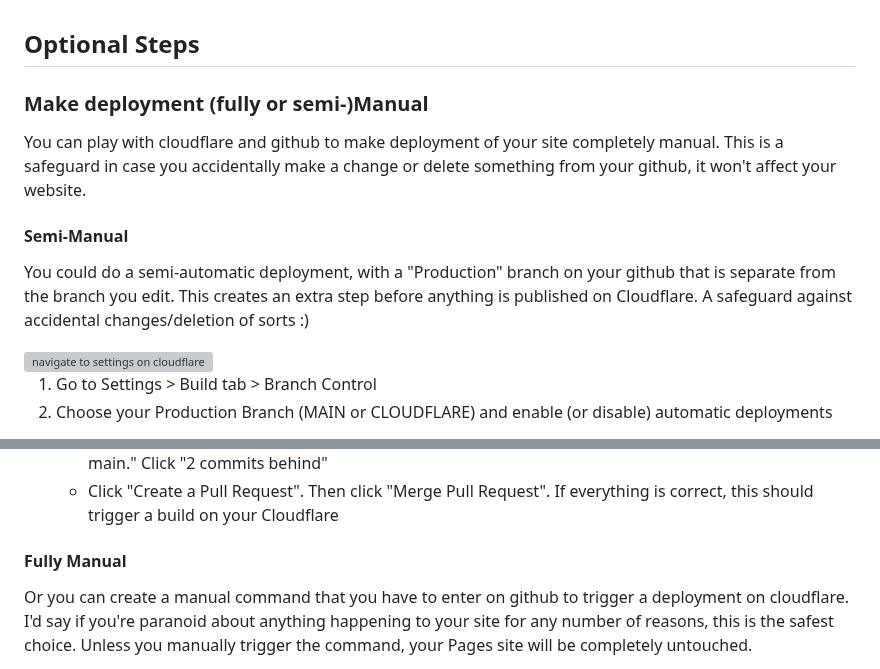
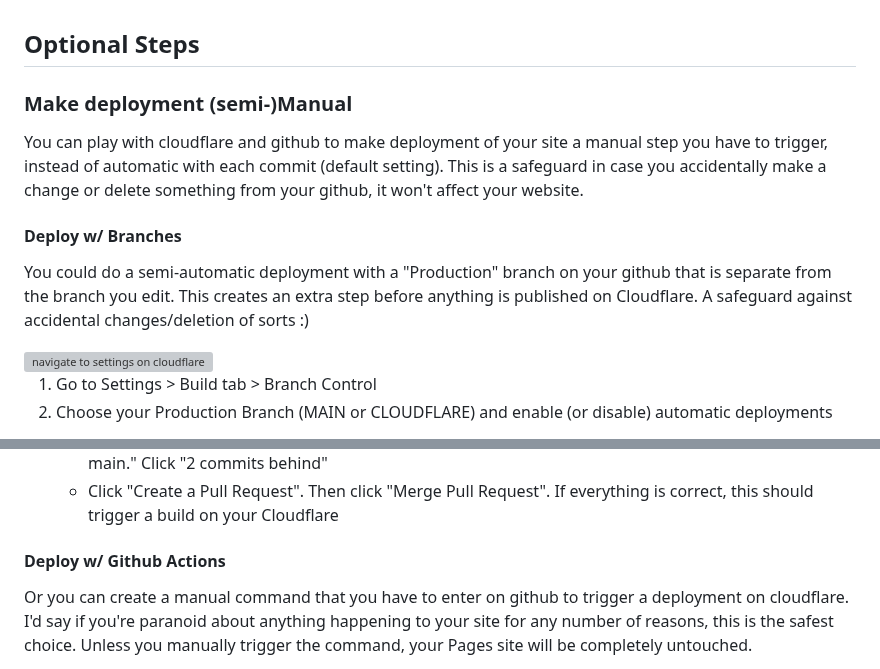
Before and after one commit to chungusg/hotlink-archive-template, a Markdown page: README.md, 2 parts joined by grey strips. Drawn GitHub-style; grey boxes are pictures that could not be loaded.

```diff
--- a/README.md
+++ b/README.md
@@ -197,10 +204,10 @@ Unfortunately, *you can’t do this with media files like png/jpg/etc*, because
 
 ## Optional Steps
 
-### Make deployment (fully or semi-)Manual
-You can play with cloudflare and github to make deployment of your site completely manual. This is a safeguard in case you accidentally make a change or delete something from your github, it won't affect your website.
-#### Semi-Manual
-You could do a semi-automatic deployment, with a "Production" branch on your github that is separate from the branch you edit. This creates an extra step before anything is published on Cloudflare. A safeguard against accidental changes/deletion of sorts :)
+### Make deployment (semi-)Manual
+You can play with cloudflare and github to make deployment of your site a manual step you have to trigger, instead of automatic with each commit (default setting). This is a safeguard in case you accidentally make a change or delete something from your github, it won't affect your website.
+#### Deploy w/ Branches
+You could do a semi-automatic deployment with a "Production" branch on your github that is separate from the branch you edit. This creates an extra step before anything is published on Cloudflare. A safeguard against accidental changes/deletion of sorts :)
 
 <img src="https://hotlink-archive-template.pages.dev/rename1/pages-settings.gif" alt="navigate to settings on cloudflare">
 
@@ -213,7 +220,7 @@ You could do a semi-automatic deployment, with a "Production" branch on your git
 	- Choose Cloudflare. There will be a message like "This branch is 7 commits ahead of, 2 commits behind main." Click "2 commits behind"
 	- Click "Create a Pull Request". Then click "Merge Pull Request". If everything is correct, this should trigger a build on your Cloudflare
 
-#### Fully Manual
+#### Deploy w/ Github Actions
 Or you can create a manual command that you have to enter on github to trigger a deployment on cloudflare. I'd say if you're paranoid about anything happening to your site for any number of reasons, this is the safest choice. Unless you manually trigger the command, your Pages site will be completely untouched.
 
 This can be done in many ways, I think the most straightforward is with [Deploy Hooks](https://developers.cloudflare.com/pages/configuration/deploy-hooks) (maybe in conjunction with Actions if you want to make it mobile-friendly), and might be a bit complicated, but not too hard to figure out with some Google-fu.
```
Also changed, not shown: other parts of README.md (+7 -0 lines).
